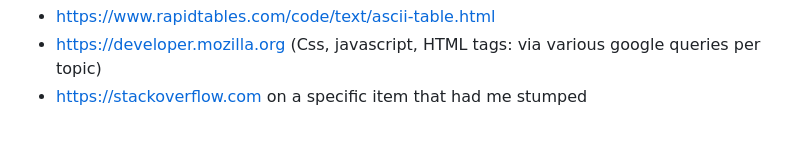
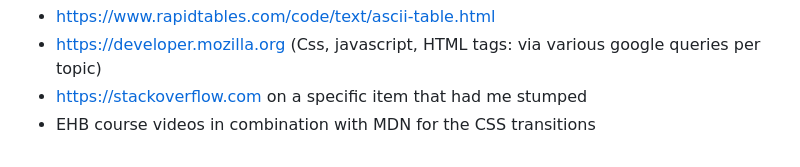
Before and after one commit to haroldbrinkhof/portfolio_web_advanced, a Markdown page: README.md, the part around the change. GitHub-like rendering.

Commit message:
Update README.md added source

```diff
--- a/README.md
+++ b/README.md
@@ -108,3 +108,4 @@ Consulted
 - 	https://www.rapidtables.com/code/text/ascii-table.html
 - 	https://developer.mozilla.org (Css, javascript, HTML tags: via various google queries per topic)
 - 	https://stackoverflow.com on a specific item that had me stumped
+- 	EHB course videos in combination with MDN for the CSS transitions
```
